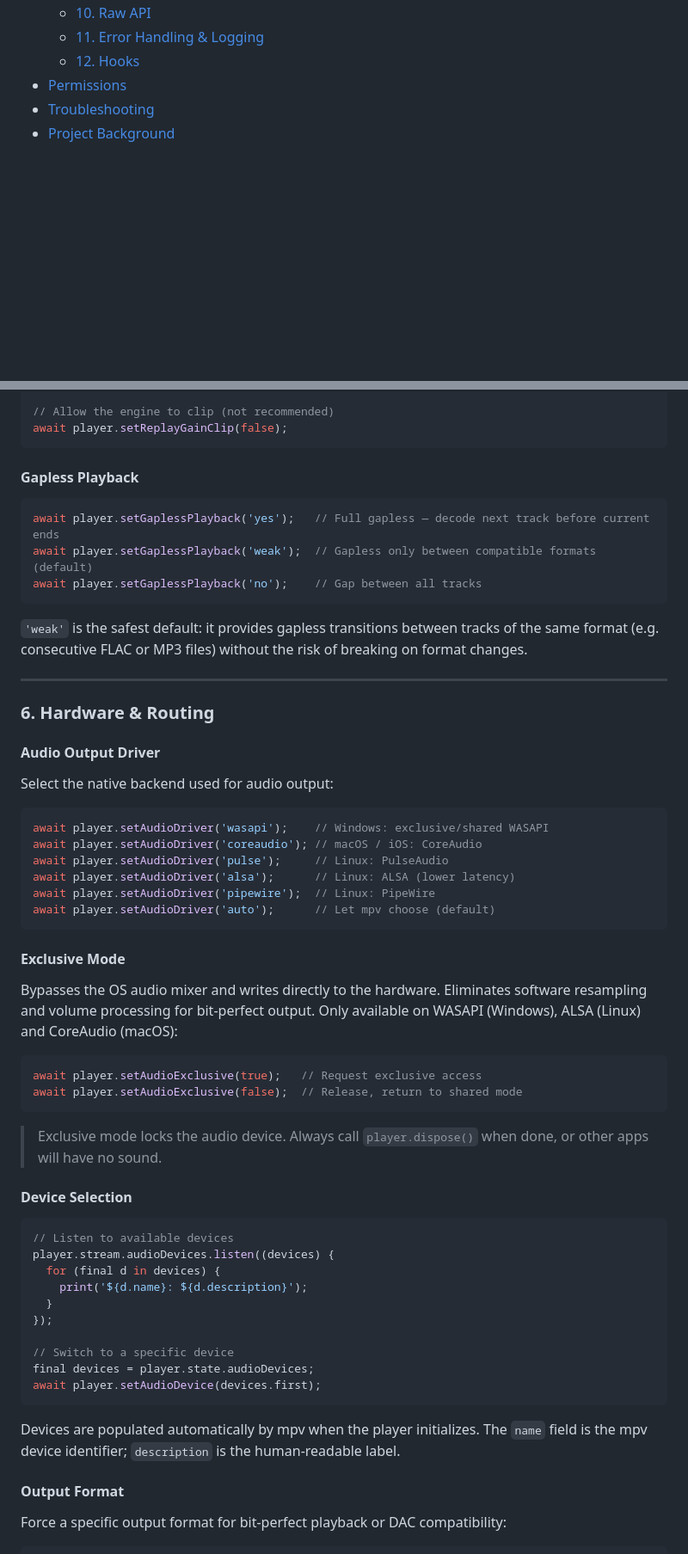
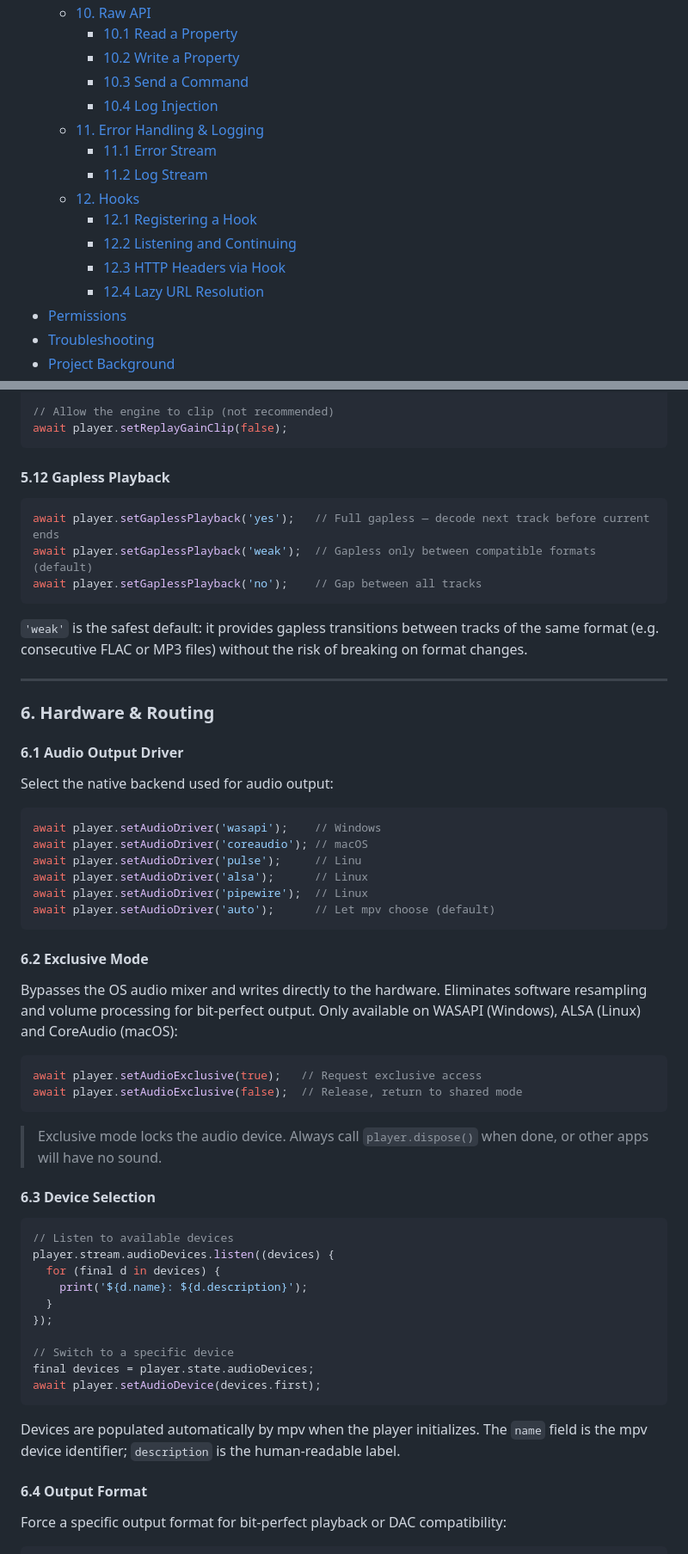
Before and after one commit to ales-drnz/mpv_audio_kit, a Markdown page: README.md, 2 parts joined by grey strips. Shown: that part at 86% size. GitHub-like rendering; blank space fills up the shorter version.

````diff
--- a/README.md
+++ b/README.md
@@ -69,6 +123,16 @@ dependencies:
     *   [10. Raw API](#10-raw-api)
+        *   [10.1 Read a Property](#101-read-a-property)
+        *   [10.2 Write a Property](#102-write-a-property)
+        *   [10.3 Send a Command](#103-send-a-command)
+        *   [10.4 Log Injection](#104-log-injection)
     *   [11. Error Handling & Logging](#11-error-handling--logging)
+        *   [11.1 Error Stream](#111-error-stream)
+        *   [11.2 Log Stream](#112-log-stream)
     *   [12. Hooks](#12-hooks)
+        *   [12.1 Registering a Hook](#121-registering-a-hook)
+        *   [12.2 Listening and Continuing](#122-listening-and-continuing)
+        *   [12.3 HTTP Headers via Hook](#123-http-headers-via-hook)
+        *   [12.4 Lazy URL Resolution](#124-lazy-url-resolution)
 *   [Permissions](#permissions)
 *   [Troubleshooting](#troubleshooting)
 *   [Project Background](#project-background)
@@ -571,7 +635,7 @@ await player.setReplayGainFallback(-6.0); // -6 dB fallback
 await player.setReplayGainClip(false);
 ```
 
-#### Gapless Playback
+#### 5.12 Gapless Playback
 
 ```dart
 await player.setGaplessPlayback('yes');   // Full gapless — decode next track before current ends
@@ -585,20 +649,20 @@ await player.setGaplessPlayback('no');    // Gap between all tracks
 
 ### 6. Hardware & Routing
 
-#### Audio Output Driver
+#### 6.1 Audio Output Driver
 
 Select the native backend used for audio output:
 
 ```dart
-await player.setAudioDriver('wasapi');    // Windows: exclusive/shared WASAPI
-await player.setAudioDriver('coreaudio'); // macOS / iOS: CoreAudio
-await player.setAudioDriver('pulse');     // Linux: PulseAudio
-await player.setAudioDriver('alsa');      // Linux: ALSA (lower latency)
-await player.setAudioDriver('pipewire');  // Linux: PipeWire
+await player.setAudioDriver('wasapi');    // Windows
+await player.setAudioDriver('coreaudio'); // macOS
+await player.setAudioDriver('pulse');     // Linu
+await player.setAudioDriver('alsa');      // Linux
+await player.setAudioDriver('pipewire');  // Linux
 await player.setAudioDriver('auto');      // Let mpv choose (default)
 ```
 
-#### Exclusive Mode
+#### 6.2 Exclusive Mode
 
 Bypasses the OS audio mixer and writes directly to the hardware. Eliminates software resampling and volume processing for bit-perfect output. Only available on WASAPI (Windows), ALSA (Linux) and CoreAudio (macOS):
 
@@ -609,7 +673,7 @@ await player.setAudioExclusive(false);  // Release, return to shared mode
 
 > Exclusive mode locks the audio device. Always call `player.dispose()` when done, or other apps will have no sound.
 
-#### Device Selection
+#### 6.3 Device Selection
 
 ```dart
 // Listen to available devices
@@ -626,7 +690,7 @@ await player.setAudioDevice(devices.first);
 
 Devices are populated automatically by mpv when the player initializes. The `name` field is the mpv device identifier; `description` is the human-readable label.
 
-#### Output Format
+#### 6.4 Output Format
 
 Force a specific output format for bit-perfect playback or DAC compatibility:
 
````
Also changed, not shown: other parts of README.md (+118 -64 lines), CHANGELOG.md (+4 -0 lines), imgs/mpv_audio_kit.png (added), 2 other files.
